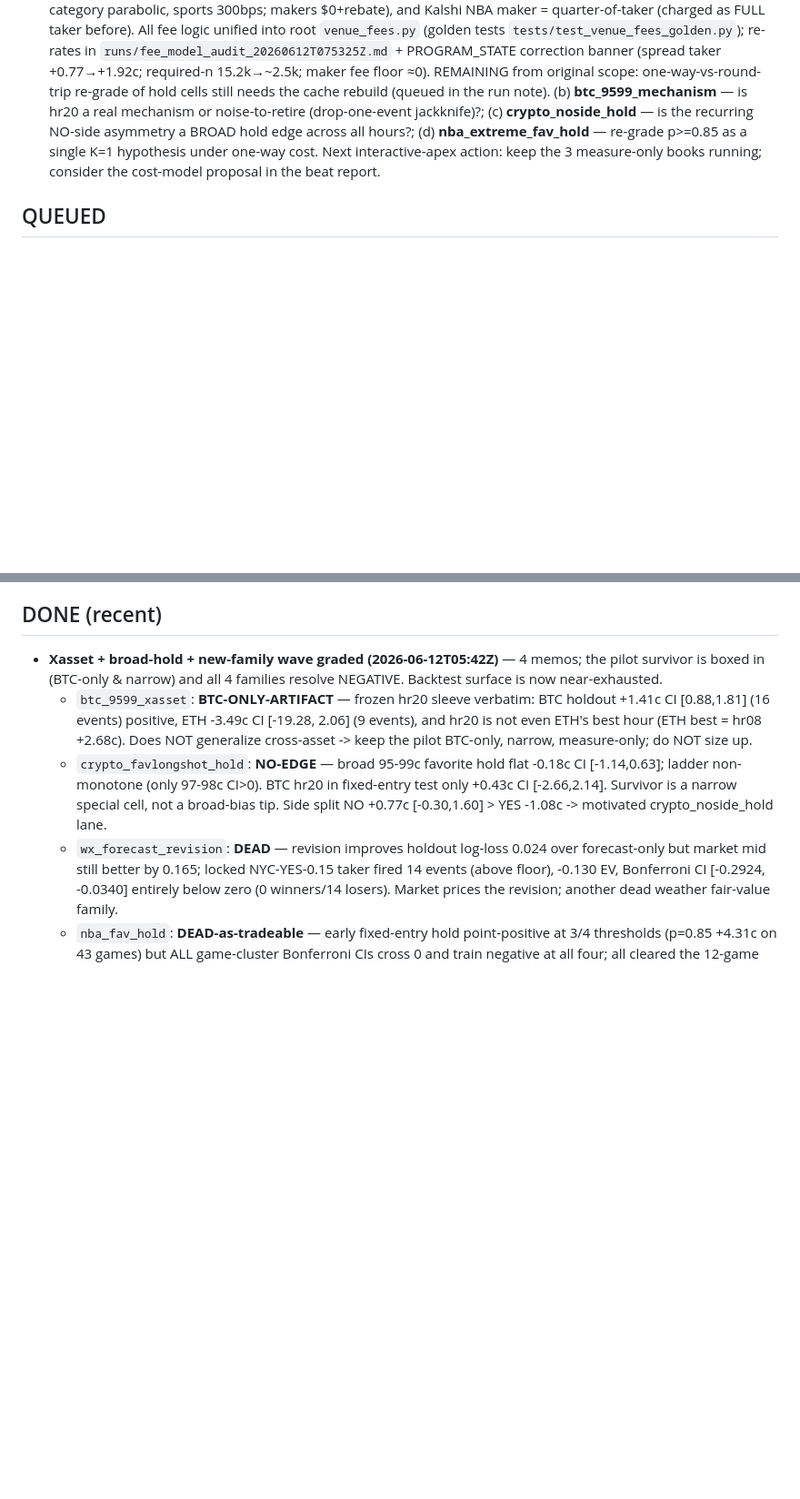
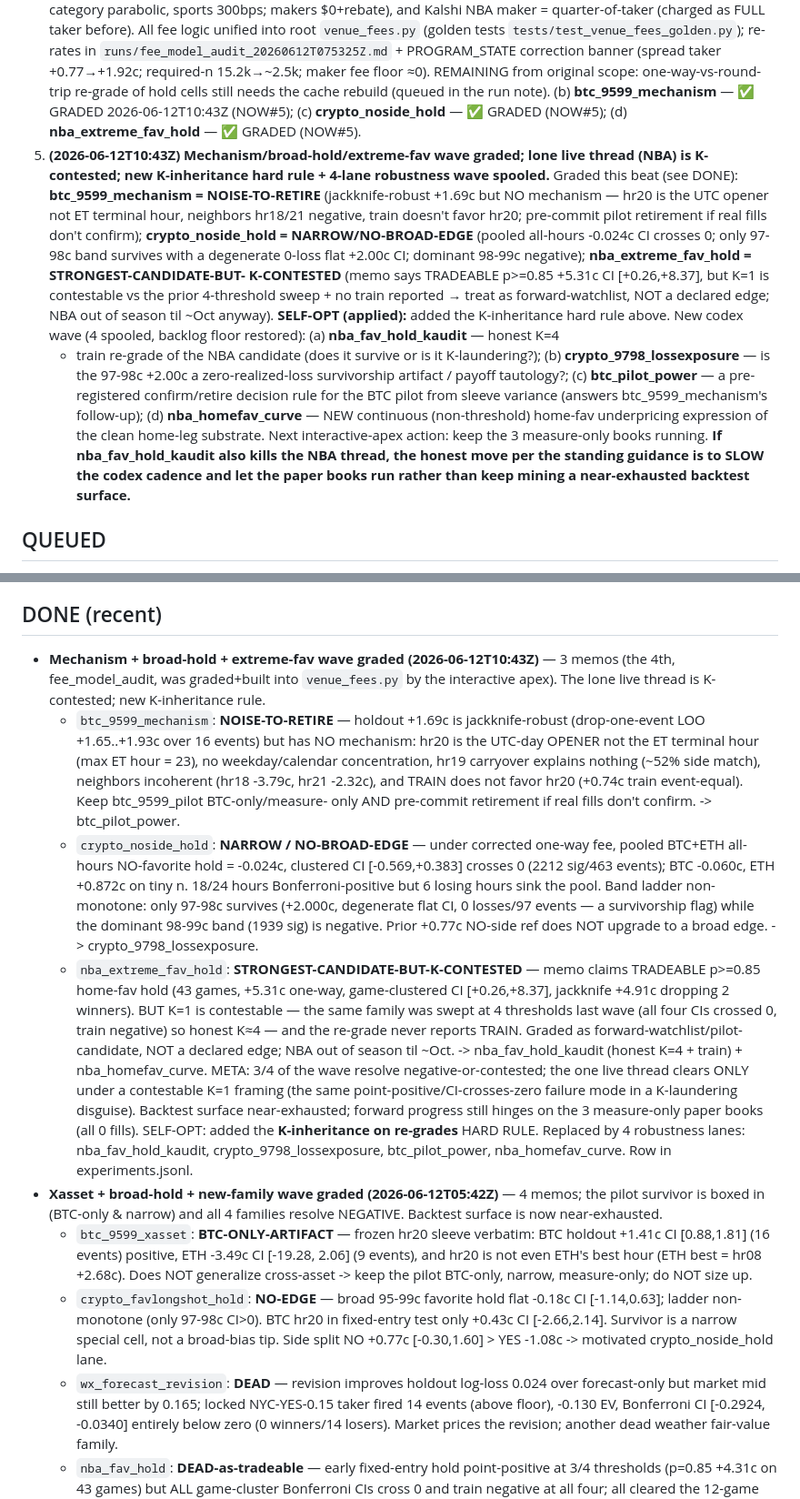
Before and after one commit to aninaga/kalshi, a Markdown page: research/lab/AGENDA.md, 2 parts joined by grey strips. Shown at 91% size. Rendered like a GitHub page; blank space fills up the shorter version.

Commit message:
ops: apex beat 2026-06-12T10:47Z
Co-Authored-By: Claude Opus 4.8 <noreply@anthropic.com>

```diff
--- a/research/lab/AGENDA.md
+++ b/research/lab/AGENDA.md
@@ -81,12 +92,33 @@ Priority = expected information value about making (at least paper) money.
    banner (spread taker +0.77→+1.92c; required-n 15.2k→~2.5k; maker fee floor
    ≈0). REMAINING from original scope: one-way-vs-round-trip re-grade of hold
    cells still needs the cache rebuild (queued in the run note).
-   (b) **btc_9599_mechanism** — is hr20 a real mechanism
-   or noise-to-retire (drop-one-event jackknife)?; (c) **crypto_noside_hold** —
-   is the recurring NO-side asymmetry a BROAD hold edge across all hours?;
-   (d) **nba_extreme_fav_hold** — re-grade p>=0.85 as a single K=1 hypothesis
-   under one-way cost. Next interactive-apex action: keep the 3 measure-only
-   books running; consider the cost-model proposal in the beat report.
+   (b) **btc_9599_mechanism** — ✅ GRADED 2026-06-12T10:43Z (NOW#5);
+   (c) **crypto_noside_hold** — ✅ GRADED (NOW#5); (d) **nba_extreme_fav_hold**
+   — ✅ GRADED (NOW#5).
+5. **(2026-06-12T10:43Z) Mechanism/broad-hold/extreme-fav wave graded; lone live
+   thread (NBA) is K-contested; new K-inheritance hard rule + 4-lane robustness
+   wave spooled.** Graded this beat (see DONE): **btc_9599_mechanism =
+   NOISE-TO-RETIRE** (jackknife-robust +1.69c but NO mechanism — hr20 is the UTC
+   opener not ET terminal hour, neighbors hr18/21 negative, train doesn't favor
+   hr20; pre-commit pilot retirement if real fills don't confirm);
+   **crypto_noside_hold = NARROW/NO-BROAD-EDGE** (pooled all-hours -0.024c CI
+   crosses 0; only 97-98c band survives with a degenerate 0-loss flat +2.00c CI;
+   dominant 98-99c negative); **nba_extreme_fav_hold = STRONGEST-CANDIDATE-BUT-
+   K-CONTESTED** (memo says TRADEABLE p>=0.85 +5.31c CI [+0.26,+8.37], but K=1 is
+   contestable vs the prior 4-threshold sweep + no train reported → treat as
+   forward-watchlist, NOT a declared edge; NBA out of season til ~Oct anyway).
+   **SELF-OPT (applied):** added the K-inheritance hard rule above. New codex wave
+   (4 spooled, backlog floor restored): (a) **nba_fav_hold_kaudit** — honest K=4
+   + train re-grade of the NBA candidate (does it survive or is it K-laundering?);
+   (b) **crypto_9798_lossexposure** — is the 97-98c +2.00c a zero-realized-loss
+   survivorship artifact / payoff tautology?; (c) **btc_pilot_power** — a
+   pre-registered confirm/retire decision rule for the BTC pilot from sleeve
+   variance (answers btc_9599_mechanism's follow-up); (d) **nba_homefav_curve** —
+   NEW continuous (non-threshold) home-fav underpricing expression of the clean
+   home-leg substrate. Next interactive-apex action: keep the 3 measure-only
+   books running. **If nba_fav_hold_kaudit also kills the NBA thread, the honest
+   move per the standing guidance is to SLOW the codex cadence and let the paper
+   books run rather than keep mining a near-exhausted backtest surface.**
 
 ## QUEUED
 5. Crypto top-up cadence: daily -> 6h (controller TOPUP change) once any lane
@@ -134,6 +166,38 @@ Priority = expected information value about making (at least paper) money.
   surviving crypto thread (BTC 95-99c sleeve) is queued as btc_9599_subspec.
 
 ## DONE (recent)
+- **Mechanism + broad-hold + extreme-fav wave graded (2026-06-12T10:43Z)** — 3
+  memos (the 4th, fee_model_audit, was graded+built into `venue_fees.py` by the
+  interactive apex). The lone live thread is K-contested; new K-inheritance rule.
+  - `btc_9599_mechanism`: **NOISE-TO-RETIRE** — holdout +1.69c is jackknife-robust
+    (drop-one-event LOO +1.65..+1.93c over 16 events) but has NO mechanism: hr20
+    is the UTC-day OPENER not the ET terminal hour (max ET hour = 23), no
+    weekday/calendar concentration, hr19 carryover explains nothing (~52% side
+    match), neighbors incoherent (hr18 -3.79c, hr21 -2.32c), and TRAIN does not
+    favor hr20 (+0.74c train event-equal). Keep btc_9599_pilot BTC-only/measure-
+    only AND pre-commit retirement if real fills don't confirm. -> btc_pilot_power.
+  - `crypto_noside_hold`: **NARROW / NO-BROAD-EDGE** — under corrected one-way fee,
+    pooled BTC+ETH all-hours NO-favorite hold = -0.024c, clustered CI
+    [-0.569,+0.383] crosses 0 (2212 sig/463 events); BTC -0.060c, ETH +0.872c on
+    tiny n. 18/24 hours Bonferroni-positive but 6 losing hours sink the pool. Band
+    ladder non-monotone: only 97-98c survives (+2.000c, degenerate flat CI, 0
+    losses/97 events — a survivorship flag) while the dominant 98-99c band (1939
+    sig) is negative. Prior +0.77c NO-side ref does NOT upgrade to a broad edge.
+    -> crypto_9798_lossexposure.
+  - `nba_extreme_fav_hold`: **STRONGEST-CANDIDATE-BUT-K-CONTESTED** — memo claims
+    TRADEABLE p>=0.85 home-fav hold (43 games, +5.31c one-way, game-clustered CI
+    [+0.26,+8.37], jackknife +4.91c dropping 2 winners). BUT K=1 is contestable —
+    the same family was swept at 4 thresholds last wave (all four CIs crossed 0,
+    train negative) so honest K≈4 — and the re-grade never reports TRAIN. Graded
+    as forward-watchlist/pilot-candidate, NOT a declared edge; NBA out of season
+    til ~Oct. -> nba_fav_hold_kaudit (honest K=4 + train) + nba_homefav_curve.
+  META: 3/4 of the wave resolve negative-or-contested; the one live thread clears
+  ONLY under a contestable K=1 framing (the same point-positive/CI-crosses-zero
+  failure mode in a K-laundering disguise). Backtest surface near-exhausted;
+  forward progress still hinges on the 3 measure-only paper books (all 0 fills).
+  SELF-OPT: added the **K-inheritance on re-grades** HARD RULE. Replaced by 4
+  robustness lanes: nba_fav_hold_kaudit, crypto_9798_lossexposure, btc_pilot_power,
+  nba_homefav_curve. Row in experiments.jsonl.
 - **Xasset + broad-hold + new-family wave graded (2026-06-12T05:42Z)** — 4 memos;
   the pilot survivor is boxed in (BTC-only & narrow) and all 4 families resolve
   NEGATIVE. Backtest surface is now near-exhausted.
```
Also changed, not shown: other parts of research/lab/AGENDA.md (+11 -0 lines).
